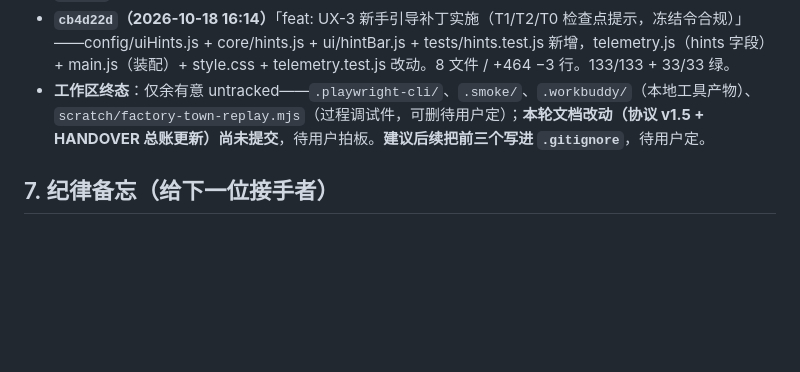
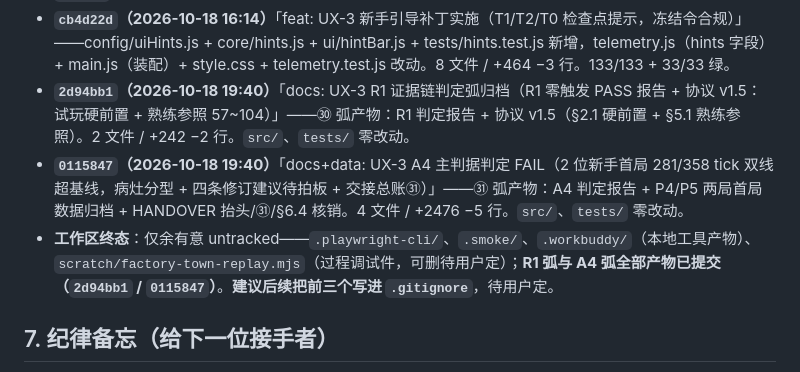
Before and after one commit to ysyonline/life, a Markdown page: docs/HANDOVER.md, the part around the change. GitHub-like rendering; blank space fills up the shorter version.

Commit message:
docs: 交接总账补记（㉚/㉛ 提交指纹入 §6.5，工作区终态更新）

```diff
--- a/docs/HANDOVER.md
+++ b/docs/HANDOVER.md
@@ -233,7 +233,9 @@ node scratch/factory-town-replay2.mjs                         # 工厂镇独立
 - **`c5aaac3`（2026-10-18 11:30）**「docs: UX-3 新手引导设计草案 + 评审记录（T1/T2/T0 检查点提示，冻结令合规，待拍板 D-U1~D-U4）」——07 草案 v1.0（118 行）。`src/`、`tests/` 零改动。
 - **`0926bea`（2026-10-18 15:23）**「docs: UX-3 草案 v1.1 拍板落档（D-U1~D-U4 全生效 + C-1~C-6 评审修订，门控 PASS 放行动代码）」——07 升 v1.1：A4 钉死首局口径（C-1）、协议表述澄清（C-2）、R1 论证修正（C-3）、A1 补 buildings.js（C-4）、C-5/C-6 注记、§6.3 转拍板记录。1 文件 / +23 −17 行。**`src/`、`tests/` 零改动。**
 - **`cb4d22d`（2026-10-18 16:14）**「feat: UX-3 新手引导补丁实施（T1/T2/T0 检查点提示，冻结令合规）」——config/uiHints.js + core/hints.js + ui/hintBar.js + tests/hints.test.js 新增，telemetry.js（hints 字段）+ main.js（装配）+ style.css + telemetry.test.js 改动。8 文件 / +464 −3 行。133/133 + 33/33 绿。
-- **工作区终态**：仅余有意 untracked——`.playwright-cli/`、`.smoke/`、`.workbuddy/`（本地工具产物）、`scratch/factory-town-replay.mjs`（过程调试件，可删待用户定）；**本轮文档改动（协议 v1.5 + HANDOVER 总账更新）尚未提交**，待用户拍板。**建议后续把前三个写进 `.gitignore`**，待用户定。
+- **`2d94bb1`（2026-10-18 19:40）**「docs: UX-3 R1 证据链判定弧归档（R1 零触发 PASS 报告 + 协议 v1.5：试玩硬前置 + 熟练参照 57~104）」——㉚ 弧产物：R1 判定报告 + 协议 v1.5（§2.1 硬前置 + §5.1 熟练参照）。2 文件 / +242 −2 行。`src/`、`tests/` 零改动。
+- **`0115847`（2026-10-18 19:40）**「docs+data: UX-3 A4 主判据判定 FAIL（2 位新手首局 281/358 tick 双线超基线，病灶分型 + 四条修订建议待拍板 + 交接总账㉛）」——㉛ 弧产物：A4 判定报告 + P4/P5 两局首局数据归档 + HANDOVER 抬头/㉛/§6.4 核销。4 文件 / +2476 −5 行。`src/`、`tests/` 零改动。
+- **工作区终态**：仅余有意 untracked——`.playwright-cli/`、`.smoke/`、`.workbuddy/`（本地工具产物）、`scratch/factory-town-replay.mjs`（过程调试件，可删待用户定）；**R1 弧与 A4 弧全部产物已提交（`2d94bb1` / `0115847`）**。**建议后续把前三个写进 `.gitignore`**，待用户定。
 
 ## 7. 纪律备忘（给下一位接手者）
 
```
